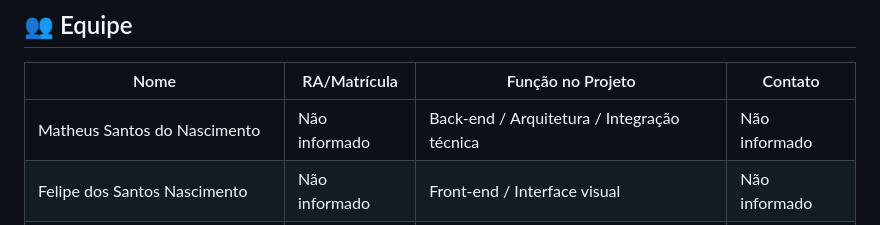
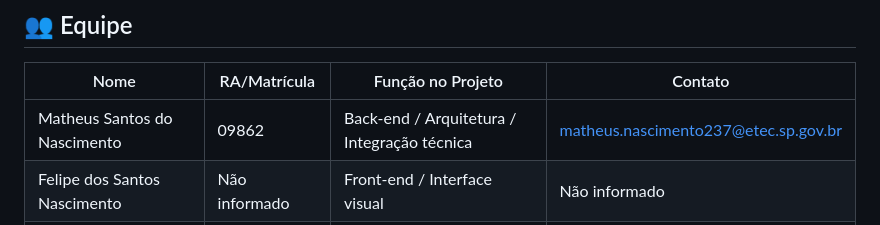
Before and after one commit to MtheusM2/Sigatccompact, a Markdown page: README.md, the part around the change. Drawn GitHub-style.

Commit message:
Update team member information in README

```diff
--- a/README.md
+++ b/README.md
@@ -384,7 +384,7 @@ sigatccompact/
 
 | Nome | RA/Matrícula | Função no Projeto | Contato |
 |------|-------------|-------------------|---------|
-| Matheus Santos do Nascimento | Não informado | Back-end / Arquitetura / Integração técnica | Não informado |
+| Matheus Santos do Nascimento | 09862 | Back-end / Arquitetura / Integração técnica | matheus.nascimento237@etec.sp.gov.br |
 | Felipe dos Santos Nascimento | Não informado | Front-end / Interface visual | Não informado |
 | Lays Yuri Matukawa | Não informado | Documentação acadêmica | Não informado |
 | Vitória Lopes Siqueira | Não informado | Revisão e documentação | Não informado |
```
